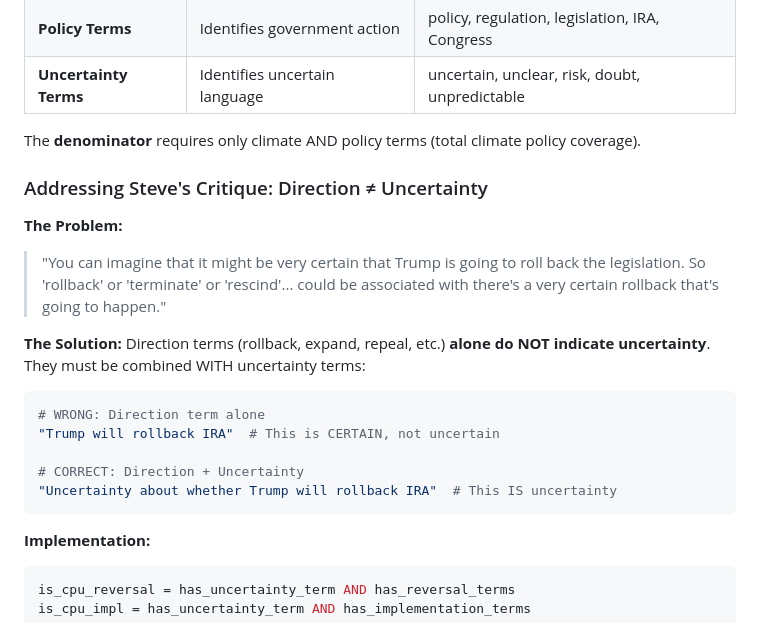
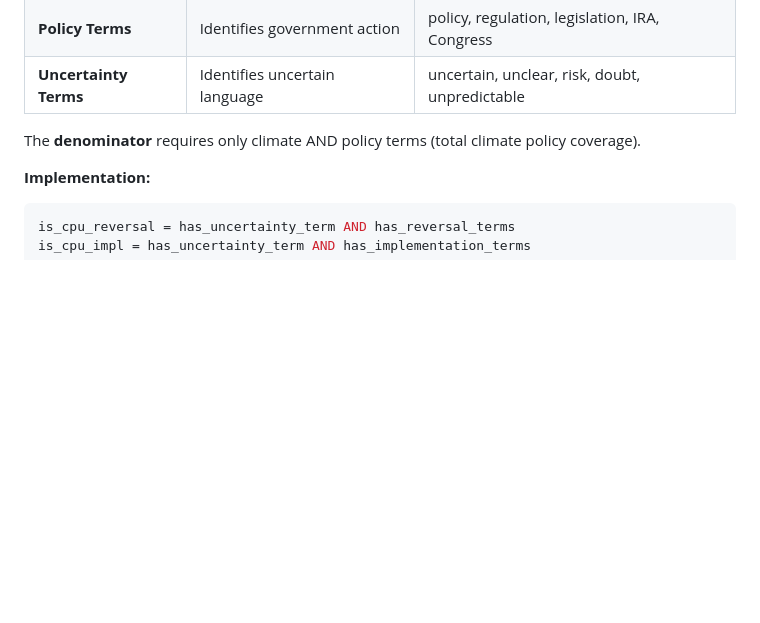
Before and after one commit to yudduy/ira-cpu, a Markdown page: README.md, the part around the change. GitHub-like rendering; blank space fills up the shorter version.

Commit message:
Remove critique section from README
Removed section addressing critique on uncertainty terms.

````diff
--- a/README.md
+++ b/README.md
@@ -58,22 +58,6 @@ An article counts toward the CPU **numerator** only if it contains terms from AL
 | **Uncertainty Terms** | Identifies uncertain language | uncertain, unclear, risk, doubt, unpredictable |
 
 The **denominator** requires only climate AND policy terms (total climate policy coverage).
-
-### Addressing Steve's Critique: Direction ≠ Uncertainty
-
-**The Problem:**
-> "You can imagine that it might be very certain that Trump is going to roll back the legislation. So 'rollback' or 'terminate' or 'rescind'... could be associated with there's a very certain rollback that's going to happen."
-
-**The Solution:**
-Direction terms (rollback, expand, repeal, etc.) **alone do NOT indicate uncertainty**. They must be combined WITH uncertainty terms:
-
-```python
-# WRONG: Direction term alone
-"Trump will rollback IRA"  # This is CERTAIN, not uncertain
-
-# CORRECT: Direction + Uncertainty
-"Uncertainty about whether Trump will rollback IRA"  # This IS uncertainty
-```
 
 **Implementation:**
 ```python
````
